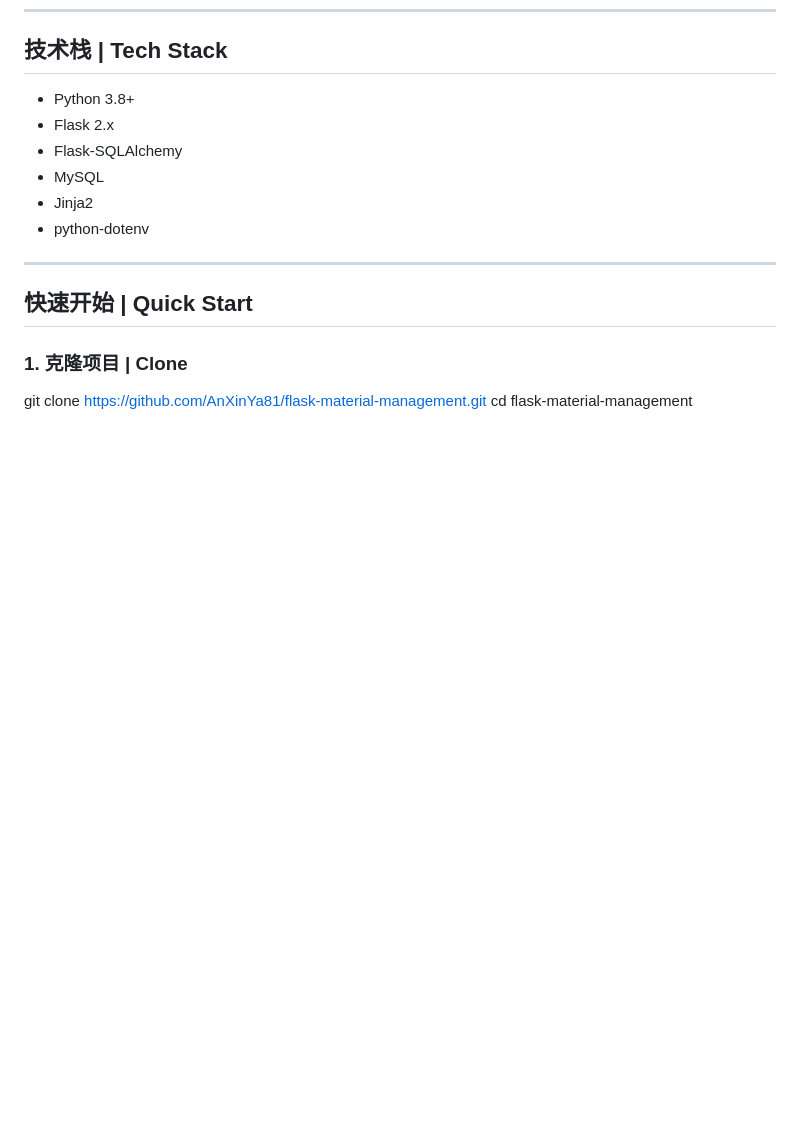
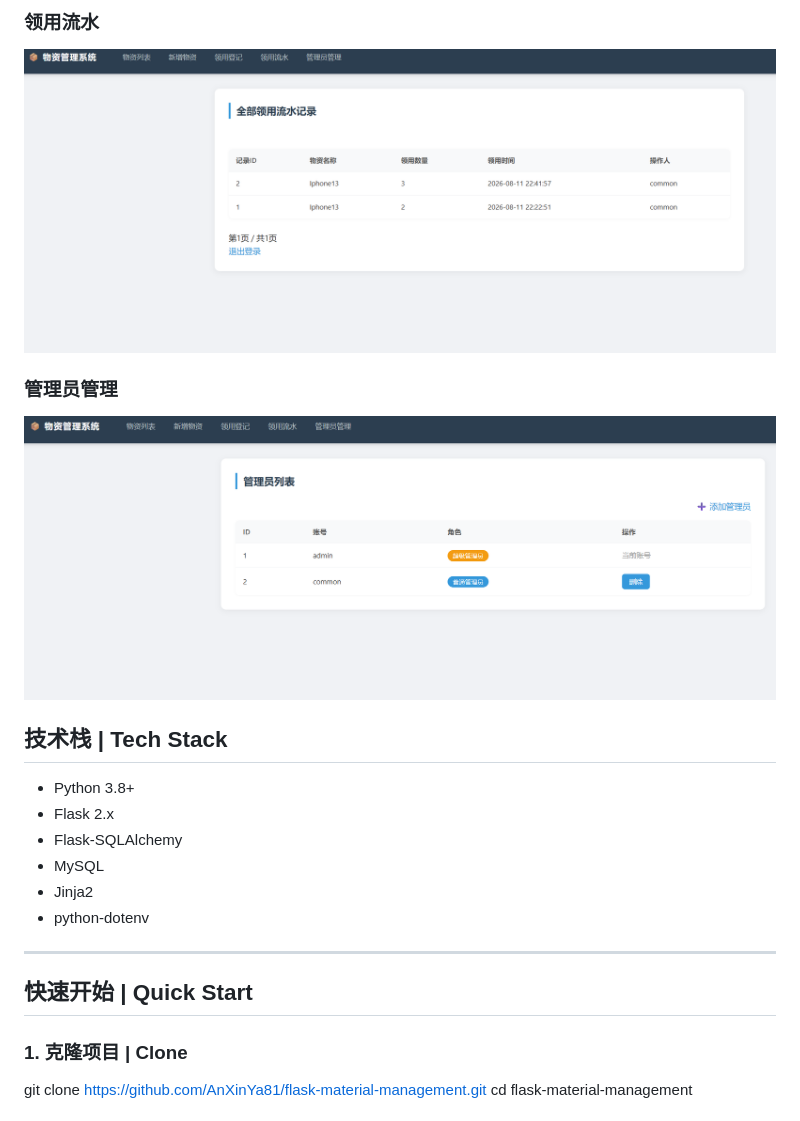
Before and after one commit to AnXinYa81/flask-material-management, a Markdown page: README.md, the part around one of its changes. Rendered like a GitHub page; pictures changed too: screenshots/administrator.png (added), screenshots/usage_record.png (added); blank space fills up the shorter version.

```diff
--- a/README.md
+++ b/README.md
@@ -23,3 +38,8 @@
+### 领用流水
+![领用流水](./screenshots/usage_record.png)
+
+### 管理员管理
+![管理员管理](./screenshots/administrator.png)
 
 ## 技术栈 | Tech Stack
 
```
Also changed, not shown: other parts of README.md (+15 -0 lines), screenshots/add.png (added), screenshots/homepage.png (added), screenshots/login.png (added), screenshots/receive.png (added), 4 other files.
